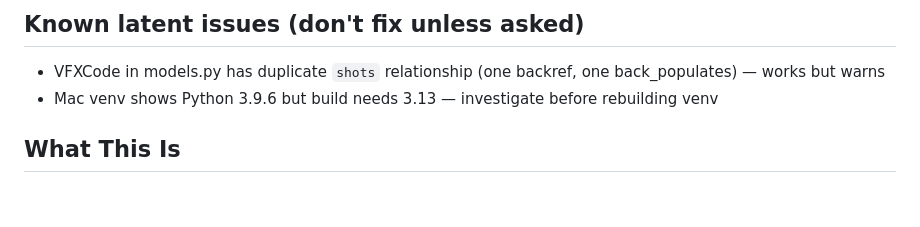
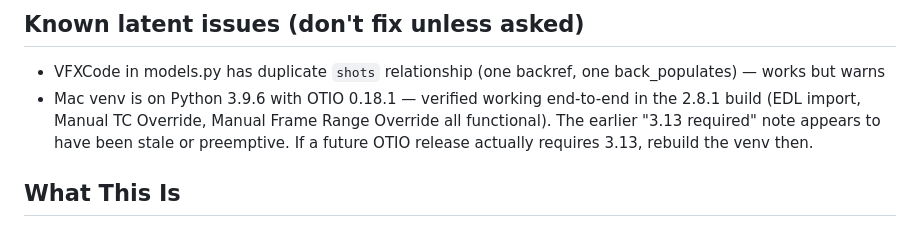
Before and after one commit to jimdelaslim/vfx-tracker, a Markdown page: CLAUDE.md, the part around the change. Drawn GitHub-style; blank space fills up the shorter version.

Commit message:
CLAUDE.md: mark Python 3.13 venv note as verified stale in 2.8.1 build

```diff
--- a/CLAUDE.md
+++ b/CLAUDE.md
@@ -28,7 +28,7 @@ This file provides guidance to Claude Code (claude.ai/code) when working with co
 
 ## Known latent issues (don't fix unless asked)
 - VFXCode in models.py has duplicate `shots` relationship (one backref, one back_populates) — works but warns
-- Mac venv shows Python 3.9.6 but build needs 3.13 — investigate before rebuilding venv
+- Mac venv is on Python 3.9.6 with OTIO 0.18.1 — verified working end-to-end in the 2.8.1 build (EDL import, Manual TC Override, Manual Frame Range Override all functional). The earlier "3.13 required" note appears to have been stale or preemptive. If a future OTIO release actually requires 3.13, rebuild the venv then.
 
 ## What This Is
 
```
